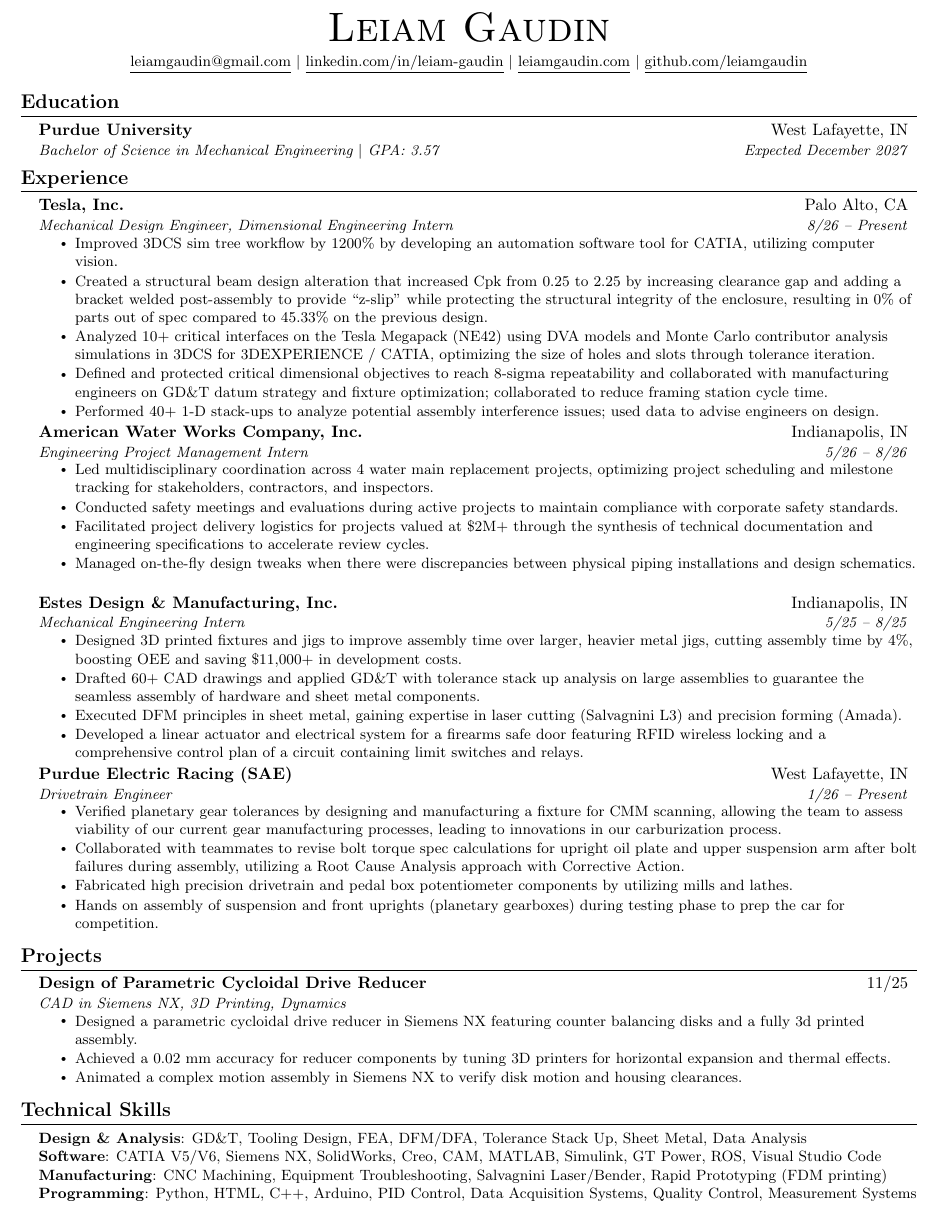
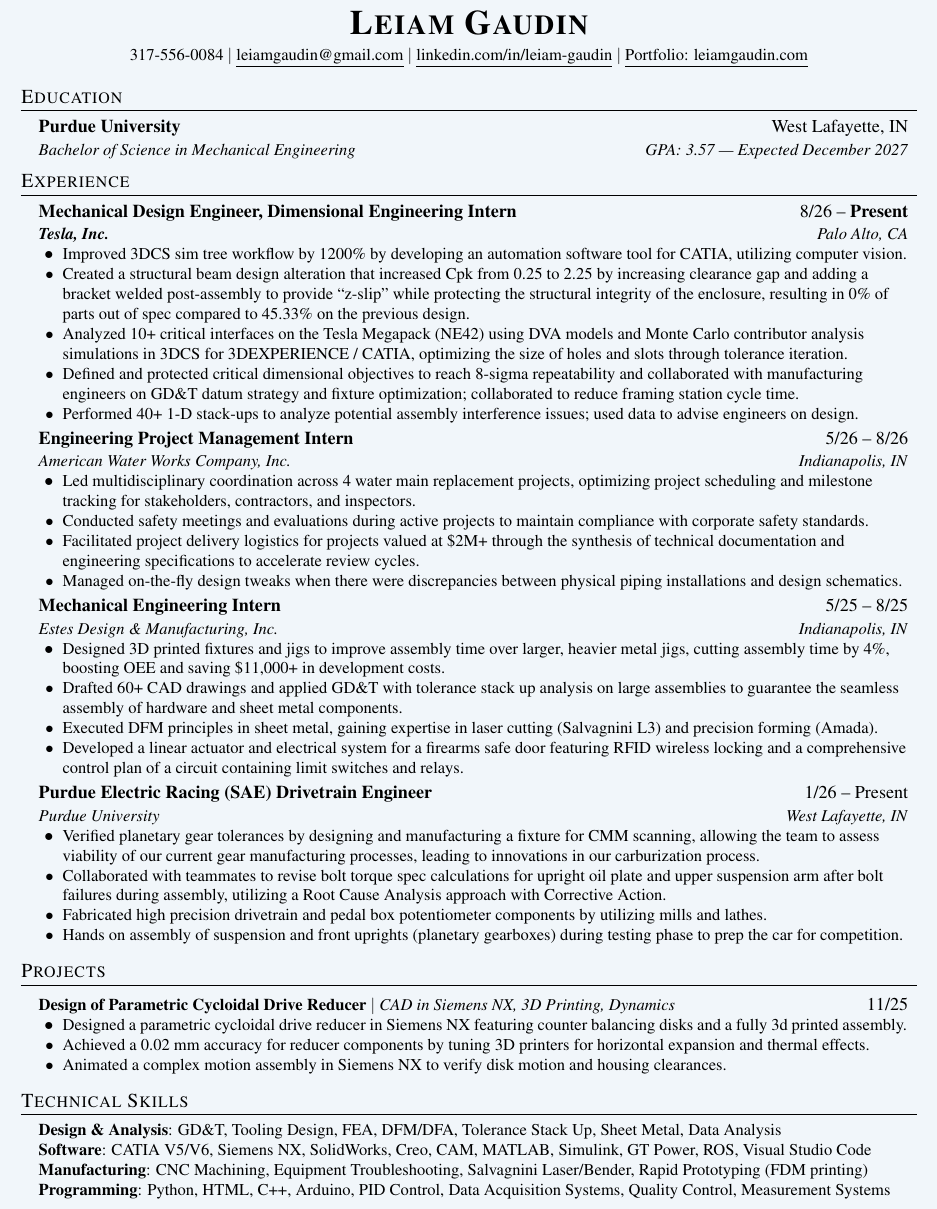
Before and after one commit to leiamgaudin/project-portfolio, a LaTeX CV (resume/resume.tex): part of the page, cut at the place of the change. Compiled offline with pdfLaTeX.

Commit message:
Update resume.tex

```diff
--- a/resume/resume.tex
+++ b/resume/resume.tex
@@ -1,4 +1,9 @@
-\documentclass[letterpaper,10pt]{article}
+%-------------------------
+% Resume in Latex
+% Updated for Zoox Mechanical Engineering Co-op
+%------------------------
+
+\documentclass[letterpaper,11pt]{article}
 
 \usepackage{latexsym}
 \usepackage[empty]{fullpage}
@@ -11,7 +16,10 @@
 \usepackage{fancyhdr}
 \usepackage[english]{babel}
 \usepackage{tabularx}
-\usepackage{fontawesome5}
+\input{glyphtounicode}
+\usepackage{xcolor} % Required for color commands
+
+\usepackage{times}
 
 \pagestyle{fancy}
 \fancyhf{}
@@ -19,10 +27,9 @@
 \renewcommand{\headrulewidth}{0pt}
 \renewcommand{\footrulewidth}{0pt}
 
-% Adjust margins
 \addtolength{\oddsidemargin}{-0.5in}
 \addtolength{\evensidemargin}{-0.5in}
-\addtolength{\textwidth}{1.0in}
+\addtolength{\textwidth}{1in}
 \addtolength{\topmargin}{-.5in}
 \addtolength{\textheight}{1.0in}
 
@@ -32,10 +39,11 @@
 \raggedright
 \setlength{\tabcolsep}{0in}
 
-% Sections formatting
 \titleformat{\section}{
-  \vspace{-4pt}\scshape\raggedright\large\bfseries
+  \vspace{-4pt}\scshape\raggedright\large
 }{}{0em}{}[\color{black}\titlerule \vspace{-5pt}]
+
+\pdfgentounicode=1
 
 %-------------------------
 % Custom commands
@@ -66,3 +77,5 @@
 %%%%%%  RESUME STARTS HERE  %%%%%%%%%%%%%%%%%%%%%%%%%%%%
 
 \begin{document}
+\definecolor{paleblue}{RGB}{215, 229, 240}
+\pagecolor{paleblue!35}
@@ -71,9 +82,8 @@
 \begin{center}
-    {\Huge \scshape Leiam Gaudin} \\ \vspace{4pt}
-    \small \href{mailto:leiamgaudin@gmail.com}{\underline{leiamgaudin@gmail.com}} $|$
+    \textbf{\huge \scshape Leiam Gaudin} \\ \vspace{4pt}
+    \small 317-556-0084 $|$ \href{mailto:leiamgaudin@gmail.com}{\underline{leiamgaudin@gmail.com}} $|$
     \href{https://linkedin.com/in/leiam-gaudin}{\underline{linkedin.com/in/leiam-gaudin}} $|$
-    \href{https://leiamgaudin.com}{\underline{leiamgaudin.com}} $|$
-    \href{https://github.com/leiamgaudin}{\underline{github.com/leiamgaudin}}
+    \href{https://leiamgaudin.com/}{\underline{Portfolio: leiamgaudin.com}}
 \end{center}
 
 %-----------EDUCATION-----------
@@ -81,16 +91,15 @@
   \resumeSubHeadingListStart
     \resumeSubheading
       {Purdue University}{West Lafayette, IN}
-      {Bachelor of Science in Mechanical Engineering $|$ GPA: 3.57}{Expected December 2027}
+      {Bachelor of Science in Mechanical Engineering}{GPA: 3.57 | Expected December 2027}
   \resumeSubHeadingListEnd
 
 %-----------EXPERIENCE-----------
 \section{Experience}
   \resumeSubHeadingListStart
-
   \resumeSubheading
-      {Tesla, Inc.}{Palo Alto, CA}
-      {Mechanical Design Engineer, Dimensional Engineering Intern}{8/26 -- Present}
+      {Mechanical Design Engineer, Dimensional Engineering Intern}{8/26 -- \textbf{Present}}
+      {\textbf{Tesla, Inc.}}{Palo Alto, CA}
       \resumeItemListStart
         \resumeItem{Improved 3DCS sim tree workflow by 1200\% by developing an automation software tool for CATIA, utilizing computer vision.}
         \resumeItem{Created a structural beam design alteration that increased Cpk from 0.25 to 2.25 by increasing clearance gap and adding a bracket welded post-assembly to provide ``z-slip'' while protecting the structural integrity of the enclosure, resulting in 0\% of parts out of spec compared to 45.33\% on the previous design.}
@@ -98,10 +107,9 @@
         \resumeItem{Defined and protected critical dimensional objectives to reach 8-sigma repeatability and collaborated with manufacturing engineers on GD\&T datum strategy and fixture optimization; collaborated to reduce framing station cycle time.}
         \resumeItem{Performed 40+ 1-D stack-ups to analyze potential assembly interference issues; used data to advise engineers on design.}
       \resumeItemListEnd
-
     \resumeSubheading
+      {Engineering Project Management Intern}{5/26 -- 8/26}
       {American Water Works Company, Inc.}{Indianapolis, IN}
-      {Engineering Project Management Intern}{5/26 -- 8/26}
       \resumeItemListStart
         \resumeItem{Led multidisciplinary coordination across 4 water main replacement projects, optimizing project scheduling and milestone tracking for stakeholders, contractors, and inspectors.}
         \resumeItem{Conducted safety meetings and evaluations during active projects to maintain compliance with corporate safety standards.}
@@ -110,18 +118,20 @@
       \resumeItemListEnd
 
     \resumeSubheading
+      {Mechanical Engineering Intern}{5/25 -- 8/25}
       {Estes Design \& Manufacturing, Inc.}{Indianapolis, IN}
-      {Mechanical Engineering Intern}{5/25 -- 8/25}
       \resumeItemListStart
         \resumeItem{Designed 3D printed fixtures and jigs to improve assembly time over larger, heavier metal jigs, cutting assembly time by 4\%, boosting OEE and saving \$11,000+ in development costs.}
         \resumeItem{Drafted 60+ CAD drawings and applied GD\&T with tolerance stack up analysis on large assemblies to guarantee the seamless assembly of hardware and sheet metal components.}
         \resumeItem{Executed DFM principles in sheet metal, gaining expertise in laser cutting (Salvagnini L3) and precision forming (Amada).}
         \resumeItem{Developed a linear actuator and electrical system for a firearms safe door featuring RFID wireless locking and a comprehensive control plan of a circuit containing limit switches and relays.}
+        % \resumeItem{Performed Root Cause Analysis on sheet metal forming machinery to maximize process reliability.}
       \resumeItemListEnd
 
+
     \resumeSubheading
-      {Purdue Electric Racing (SAE)}{West Lafayette, IN}
-      {Drivetrain Engineer}{1/26 -- Present}
+      {Purdue Electric Racing (SAE) Drivetrain Engineer}{1/26 -- Present}
+      {Purdue University}{West Lafayette, IN}
       \resumeItemListStart
         \resumeItem{Verified planetary gear tolerances by designing and manufacturing a fixture for CMM scanning, allowing the team to assess viability of our current gear manufacturing processes, leading to innovations in our carburization process.}
         \resumeItem{Collaborated with teammates to revise bolt torque spec calculations for upright oil plate and upper suspension arm after bolt failures during assembly, utilizing a Root Cause Analysis approach with Corrective Action.}
@@ -129,16 +139,24 @@
         \resumeItem{Hands on assembly of suspension and front uprights (planetary gearboxes) during testing phase to prep the car for competition.}
       \resumeItemListEnd
 
+    % \resumeSubheading
+    %   {Rapid Prototyping Lab Teaching Assistant}{8/25 -- Present}
+    %   {Purdue University}{West Lafayette, IN}
+    %   \resumeItemListStart
+    %     \resumeItem{Provided \textbf{DFM and DFA} feedback for 20+ Senior Design Capstone teams, advising on complex part geometry, material selection, and assembly optimization for physical builds of their projects through cross functional collaboration.}
+    %     \resumeItem{Managed a fleet of industrial FDM/SLA printers, hands on disassembly and repair of 3d printers, and maintenance under a Preventive Maintenance Schedule to ensure 24/7 uptime and part quality.}
+    %   \resumeItemListEnd
+
   \resumeSubHeadingListEnd
 
   %-----------PROJECTS-----------
 \section{Projects}
     \resumeSubHeadingListStart
-    \resumeSubheading
-      {Design of Parametric Cycloidal Drive Reducer}{11/25}
-      {CAD in Siemens NX, 3D Printing, Dynamics}{}
+        \resumeProjectHeading
+      {\textbf{Design of Parametric Cycloidal Drive Reducer} $|$ \emph{CAD in Siemens NX, 3D Printing, Dynamics}}{11/25}
       \resumeItemListStart
         \resumeItem{Designed a parametric cycloidal drive reducer in Siemens NX featuring counter balancing disks and a fully 3d printed assembly.}
+        % \resumeItem{Iterated the design by adding a second disk for increased rigidity and counter balancing during rotation.}
         \resumeItem{Achieved a 0.02 mm accuracy for reducer components by tuning 3D printers for horizontal expansion and thermal effects.}
         \resumeItem{Animated a complex motion assembly in Siemens NX to verify disk motion and housing clearances.}
       \resumeItemListEnd
@@ -151,8 +169,7 @@
          \textbf{Design \& Analysis}{: GD\&T, Tooling Design, FEA, DFM/DFA, Tolerance Stack Up, Sheet Metal, Data Analysis} \\
          \textbf{Software}{: CATIA V5/V6, Siemens NX, SolidWorks, Creo, CAM, MATLAB, Simulink, GT Power, ROS, Visual Studio Code} \\
          \textbf{Manufacturing}{: CNC Machining, Equipment Troubleshooting, Salvagnini Laser/Bender, Rapid Prototyping (FDM printing)} \\
-     \textbf{Programming}{: Python, HTML, C++, Arduino, PID Control, Data Acquisition Systems, Quality Control, Measurement Systems}
+         \textbf{Programming}{: Python, HTML, C++, Arduino, PID Control, Data Acquisition Systems, Quality Control, Measurement Systems} \\
          }}
     \end{itemize}
-
 \end{document}
```
Also changed, not shown: resume/resume.tex (13 more changed lines). Lines whose indentation alone changed are shown as unchanged.
